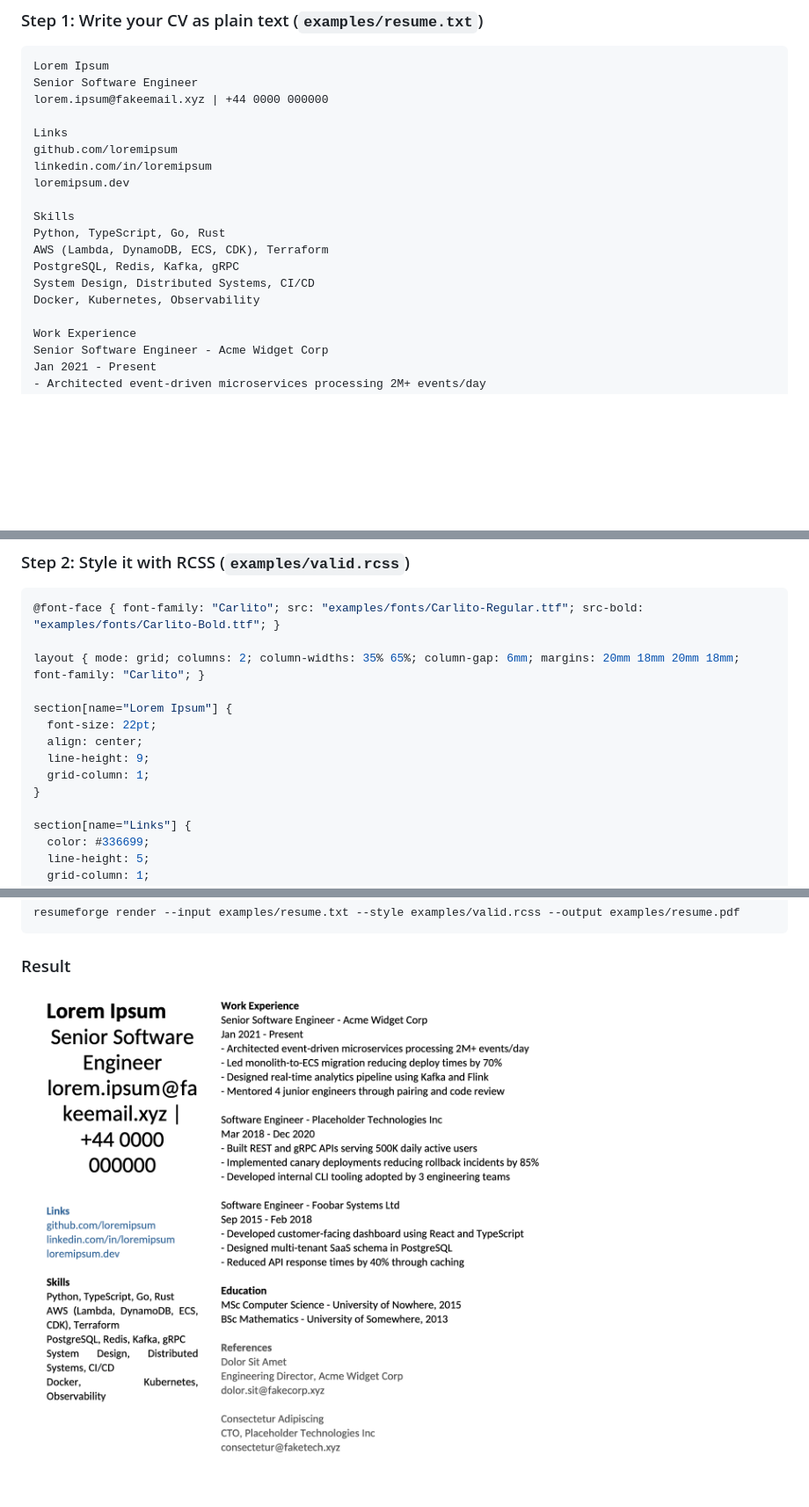
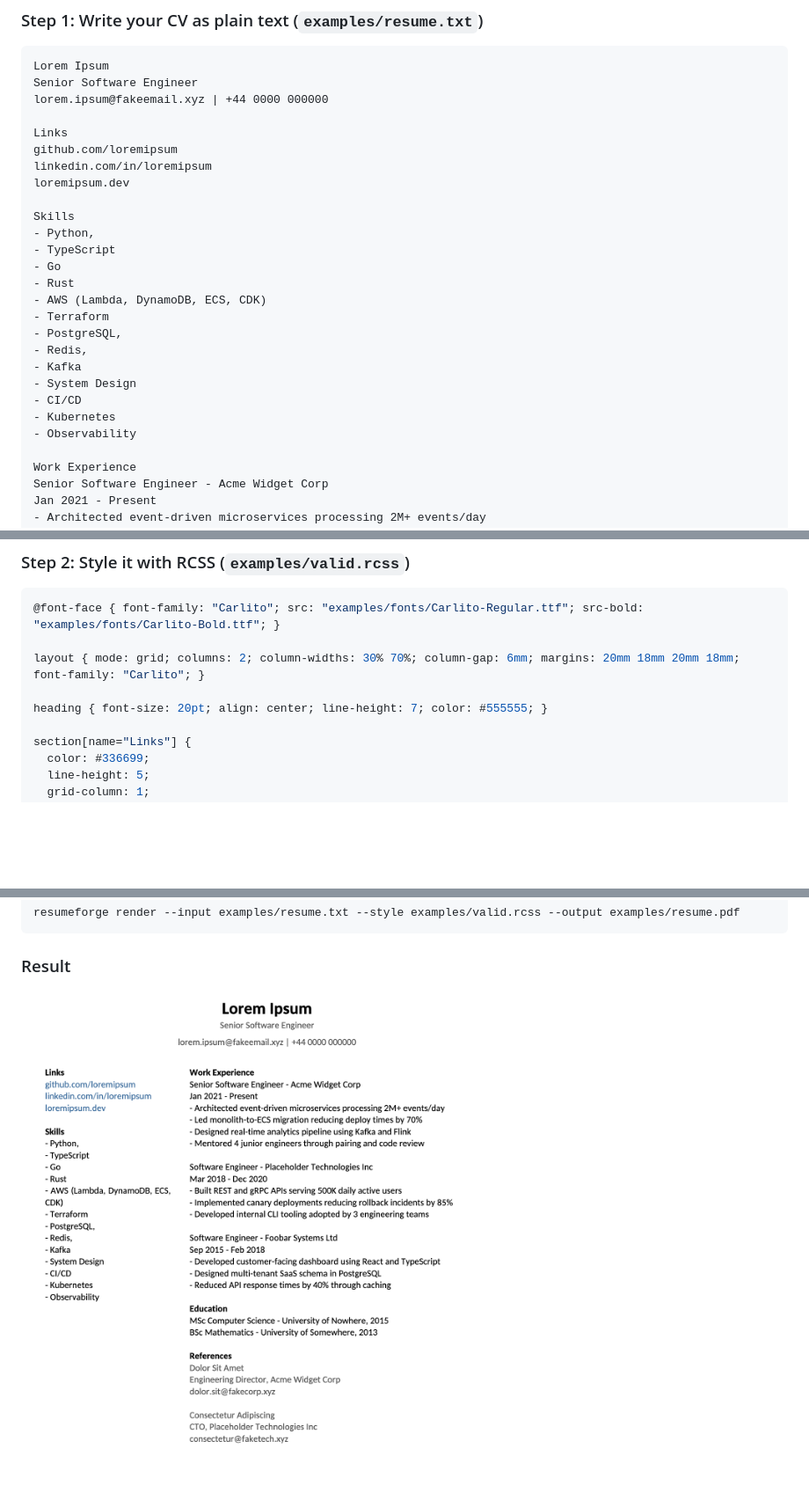
Before and after one commit to JohnStrong/ResumeForge, a Markdown page: README.md, 3 parts joined by grey strips. Shown at 88% size. GitHub-like rendering; pictures changed too: docs/resume.png; blank space fills up the shorter version.

Commit message:
docs: Sync README and index.html examples with current resume.txt and valid.rcss

````diff
--- a/README.md
+++ b/README.md
@@ -202,11 +202,19 @@ linkedin.com/in/loremipsum
 loremipsum.dev
 
 Skills
-Python, TypeScript, Go, Rust
-AWS (Lambda, DynamoDB, ECS, CDK), Terraform
-PostgreSQL, Redis, Kafka, gRPC
-System Design, Distributed Systems, CI/CD
-Docker, Kubernetes, Observability
+- Python,
+- TypeScript
+- Go
+- Rust
+- AWS (Lambda, DynamoDB, ECS, CDK)
+- Terraform
+- PostgreSQL,
+- Redis,
+- Kafka
+- System Design
+- CI/CD
+- Kubernetes
+- Observability
 
 Work Experience
 Senior Software Engineer - Acme Widget Corp
@@ -247,14 +255,9 @@ consectetur@faketech.xyz
 ```css
 @font-face { font-family: "Carlito"; src: "examples/fonts/Carlito-Regular.ttf"; src-bold: "examples/fonts/Carlito-Bold.ttf"; }
 
-layout { mode: grid; columns: 2; column-widths: 35% 65%; column-gap: 6mm; margins: 20mm 18mm 20mm 18mm; font-family: "Carlito"; }
+layout { mode: grid; columns: 2; column-widths: 30% 70%; column-gap: 6mm; margins: 20mm 18mm 20mm 18mm; font-family: "Carlito"; }
 
-section[name="Lorem Ipsum"] {
-  font-size: 22pt;
-  align: center;
-  line-height: 9;
-  grid-column: 1;
-}
+heading { font-size: 20pt; align: center; line-height: 7; color: #555555; }
 
 section[name="Links"] {
   color: #336699;
````
Also changed, not shown: 2 other files.
